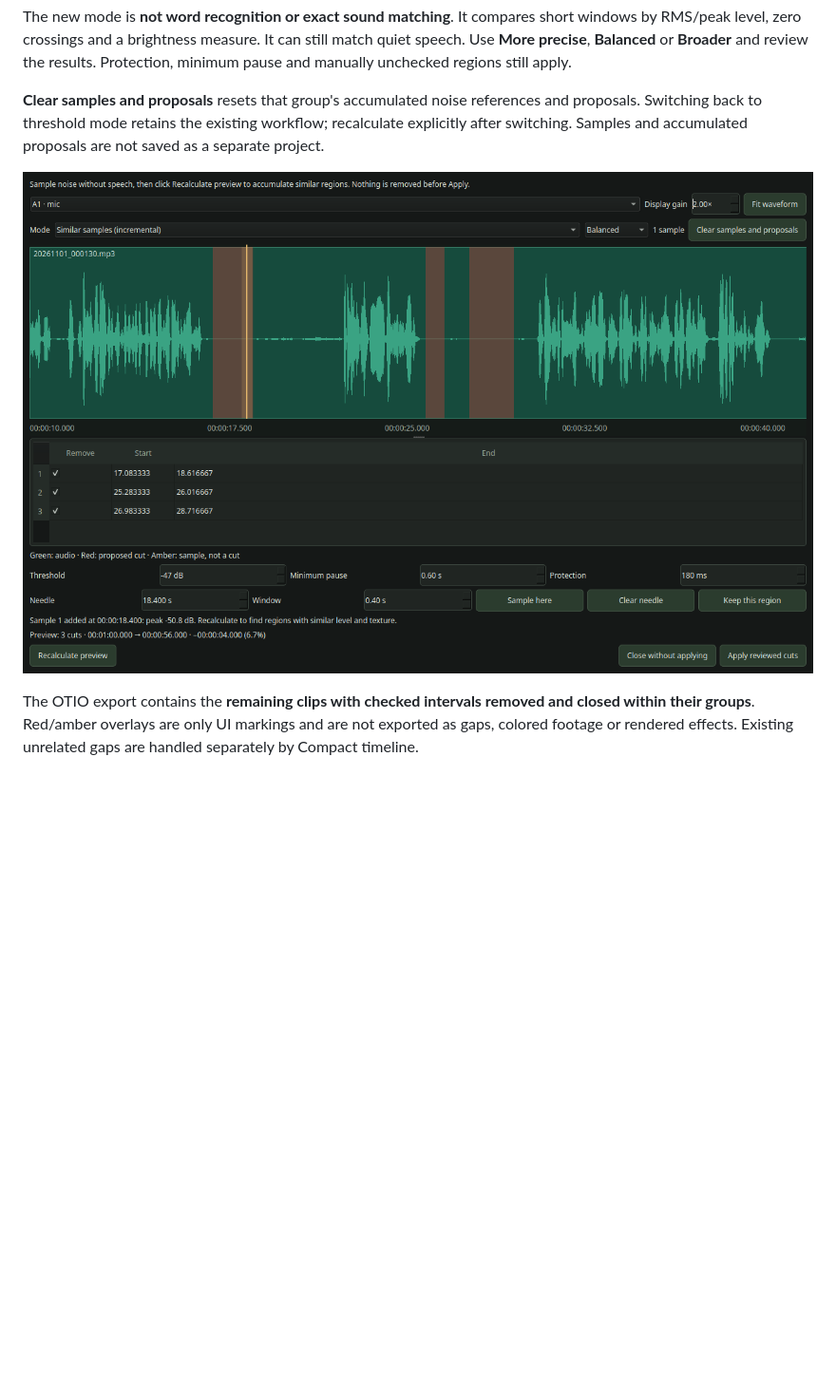
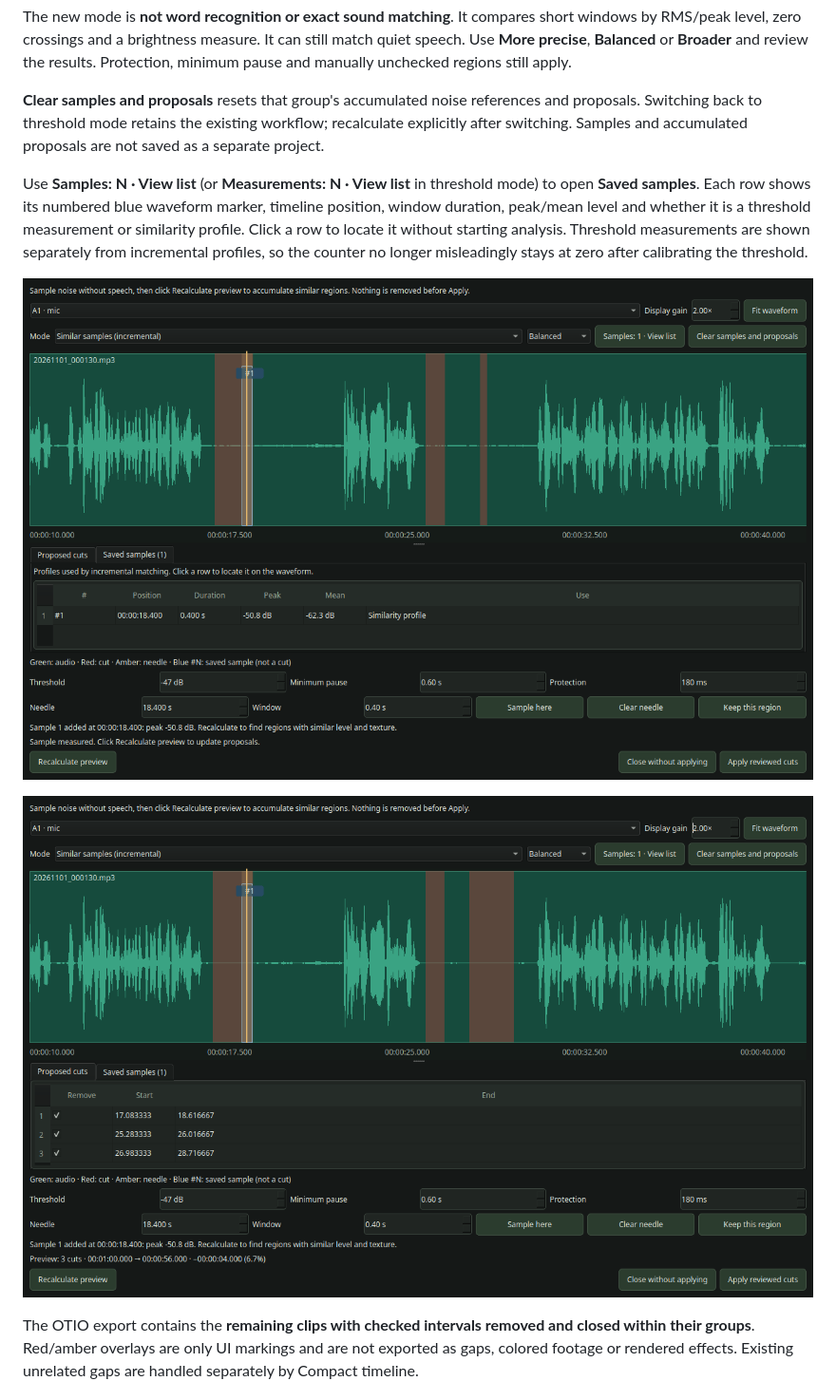
Before and after one commit to cookieukw/decut, a Markdown page: README.md, the part around one of its changes. Shown at 95% size. Drawn GitHub-style; pictures changed too: assets/screenshots/incremental.png, assets/screenshots/samples.png (added); blank space fills up the shorter version.

```diff
--- a/README.md
+++ b/README.md
@@ -131,6 +132,10 @@ The new mode is **not word recognition or exact sound matching**. It compares sh
 
 **Clear samples and proposals** resets that group's accumulated noise references and proposals. Switching back to threshold mode retains the existing workflow; recalculate explicitly after switching. Samples and accumulated proposals are not saved as a separate project.
 
+Use **Samples: N · View list** (or **Measurements: N · View list** in threshold mode) to open **Saved samples**. Each row shows its numbered blue waveform marker, timeline position, window duration, peak/mean level and whether it is a threshold measurement or similarity profile. Click a row to locate it without starting analysis. Threshold measurements are shown separately from incremental profiles, so the counter no longer misleadingly stays at zero after calibrating the threshold.
+
+![Saved sample table and numbered blue waveform marker](assets/screenshots/samples.png)
+
 ![Incremental profile matching with stored sample count, similarity setting and reviewed cut proposals](assets/screenshots/incremental.png)
 
 The OTIO export contains the **remaining clips with checked intervals removed and closed within their groups**. Red/amber overlays are only UI markings and are not exported as gaps, colored footage or rendered effects. Existing unrelated gaps are handled separately by Compact timeline.
```
Also changed, not shown: other parts of README.md (+1 -0 lines), CHANGELOG.md (+1 -0 lines), docs/user-guide.md (+12 -0 lines), assets/screenshots/needle.png, assets/screenshots/review.png, assets/screenshots/sampling.png, 6 other files.
